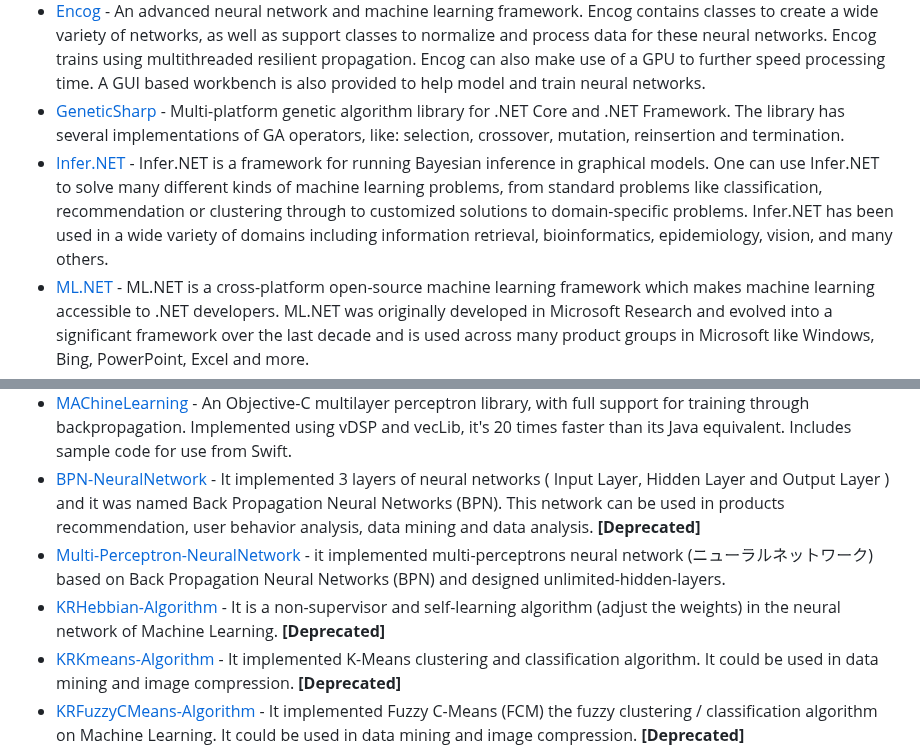
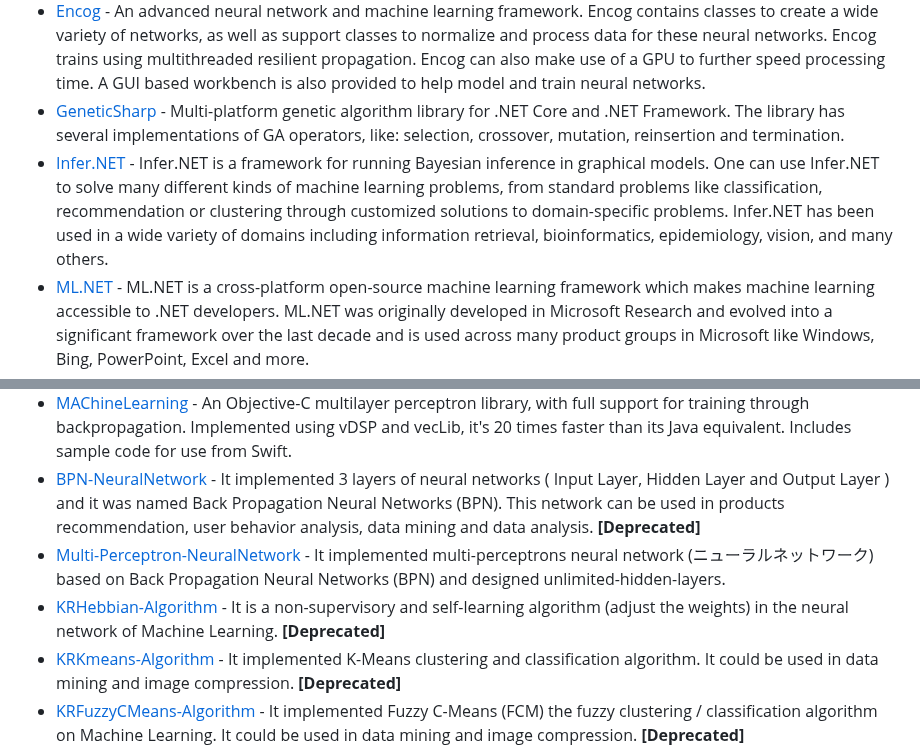
Before and after one commit to josephmisiti/awesome-machine-learning, a Markdown page: README.md, 2 parts joined by grey strips. Drawn GitHub-style.

```diff
--- a/README.md
+++ b/README.md
@@ -902,7 +902,7 @@ on MNIST digits[DEEP LEARNING].
 * [DiffSharp](https://diffsharp.github.io/DiffSharp/) - An automatic differentiation (AD) library providing exact and efficient derivatives (gradients, Hessians, Jacobians, directional derivatives, and matrix-free Hessian- and Jacobian-vector products) for machine learning and optimization applications. Operations can be nested to any level, meaning that you can compute exact higher-order derivatives and differentiate functions that are internally making use of differentiation, for applications such as hyperparameter optimization.
 * [Encog](https://www.nuget.org/packages/encog-dotnet-core/) - An advanced neural network and machine learning framework. Encog contains classes to create a wide variety of networks, as well as support classes to normalize and process data for these neural networks. Encog trains using multithreaded resilient propagation. Encog can also make use of a GPU to further speed processing time. A GUI based workbench is also provided to help model and train neural networks.
 * [GeneticSharp](https://github.com/giacomelli/GeneticSharp) - Multi-platform genetic algorithm library for .NET Core and .NET Framework. The library has several implementations of GA operators, like: selection, crossover, mutation, reinsertion and termination.
-* [Infer.NET](https://dotnet.github.io/infer/) - Infer.NET is a framework for running Bayesian inference in graphical models. One can use Infer.NET to solve many different kinds of machine learning problems, from standard problems like classification, recommendation or clustering through to customized solutions to domain-specific problems. Infer.NET has been used in a wide variety of domains including information retrieval, bioinformatics, epidemiology, vision, and many others.
+* [Infer.NET](https://dotnet.github.io/infer/) - Infer.NET is a framework for running Bayesian inference in graphical models. One can use Infer.NET to solve many different kinds of machine learning problems, from standard problems like classification, recommendation or clustering through customized solutions to domain-specific problems. Infer.NET has been used in a wide variety of domains including information retrieval, bioinformatics, epidemiology, vision, and many others.
 * [ML.NET](https://github.com/dotnet/machinelearning) - ML.NET is a cross-platform open-source machine learning framework which makes machine learning accessible to .NET developers. ML.NET was originally developed in Microsoft Research and evolved into a significant framework over the last decade and is used across many product groups in Microsoft like Windows, Bing, PowerPoint, Excel and more.
 * [Neural Network Designer](https://sourceforge.net/projects/nnd/) - DBMS management system and designer for neural networks. The designer application is developed using WPF, and is a user interface which allows you to design your neural network, query the network, create and configure chat bots that are capable of asking questions and learning from your feedback. The chat bots can even scrape the internet for information to return in their output as well as to use for learning.
 * [Synapses](https://github.com/mrdimosthenis/Synapses) - Neural network library in F#.
@@ -926,8 +926,8 @@ on MNIST digits[DEEP LEARNING].
 * [MLPNeuralNet](https://github.com/nikolaypavlov/MLPNeuralNet) - Fast multilayer perceptron neural network library for iOS and Mac OS X. MLPNeuralNet predicts new examples by trained neural networks. It is built on top of the Apple's Accelerate Framework, using vectorized operations and hardware acceleration if available. **[Deprecated]**
 * [MAChineLearning](https://github.com/gianlucabertani/MAChineLearning) - An Objective-C multilayer perceptron library, with full support for training through backpropagation. Implemented using vDSP and vecLib, it's 20 times faster than its Java equivalent. Includes sample code for use from Swift.
 * [BPN-NeuralNetwork](https://github.com/Kalvar/ios-BPN-NeuralNetwork) - It implemented 3 layers of neural networks ( Input Layer, Hidden Layer and Output Layer ) and it was named Back Propagation Neural Networks (BPN). This network can be used in products recommendation, user behavior analysis, data mining and data analysis. **[Deprecated]**
-* [Multi-Perceptron-NeuralNetwork](https://github.com/Kalvar/ios-Multi-Perceptron-NeuralNetwork) - it implemented multi-perceptrons neural network (ニューラルネットワーク) based on Back Propagation Neural Networks (BPN) and designed unlimited-hidden-layers.
-* [KRHebbian-Algorithm](https://github.com/Kalvar/ios-KRHebbian-Algorithm) - It is a non-supervisor and self-learning algorithm (adjust the weights) in the neural network of Machine Learning. **[Deprecated]**
+* [Multi-Perceptron-NeuralNetwork](https://github.com/Kalvar/ios-Multi-Perceptron-NeuralNetwork) - It implemented multi-perceptrons neural network (ニューラルネットワーク) based on Back Propagation Neural Networks (BPN) and designed unlimited-hidden-layers.
+* [KRHebbian-Algorithm](https://github.com/Kalvar/ios-KRHebbian-Algorithm) - It is a non-supervisory and self-learning algorithm (adjust the weights) in the neural network of Machine Learning. **[Deprecated]**
 * [KRKmeans-Algorithm](https://github.com/Kalvar/ios-KRKmeans-Algorithm) - It implemented K-Means  clustering and classification algorithm. It could be used in data mining and image compression. **[Deprecated]**
 * [KRFuzzyCMeans-Algorithm](https://github.com/Kalvar/ios-KRFuzzyCMeans-Algorithm) - It implemented Fuzzy C-Means (FCM) the fuzzy clustering / classification algorithm on Machine Learning. It could be used in data mining and image compression. **[Deprecated]**
 
```
Also changed, not shown: other parts of README.md (+6 -6 lines).
